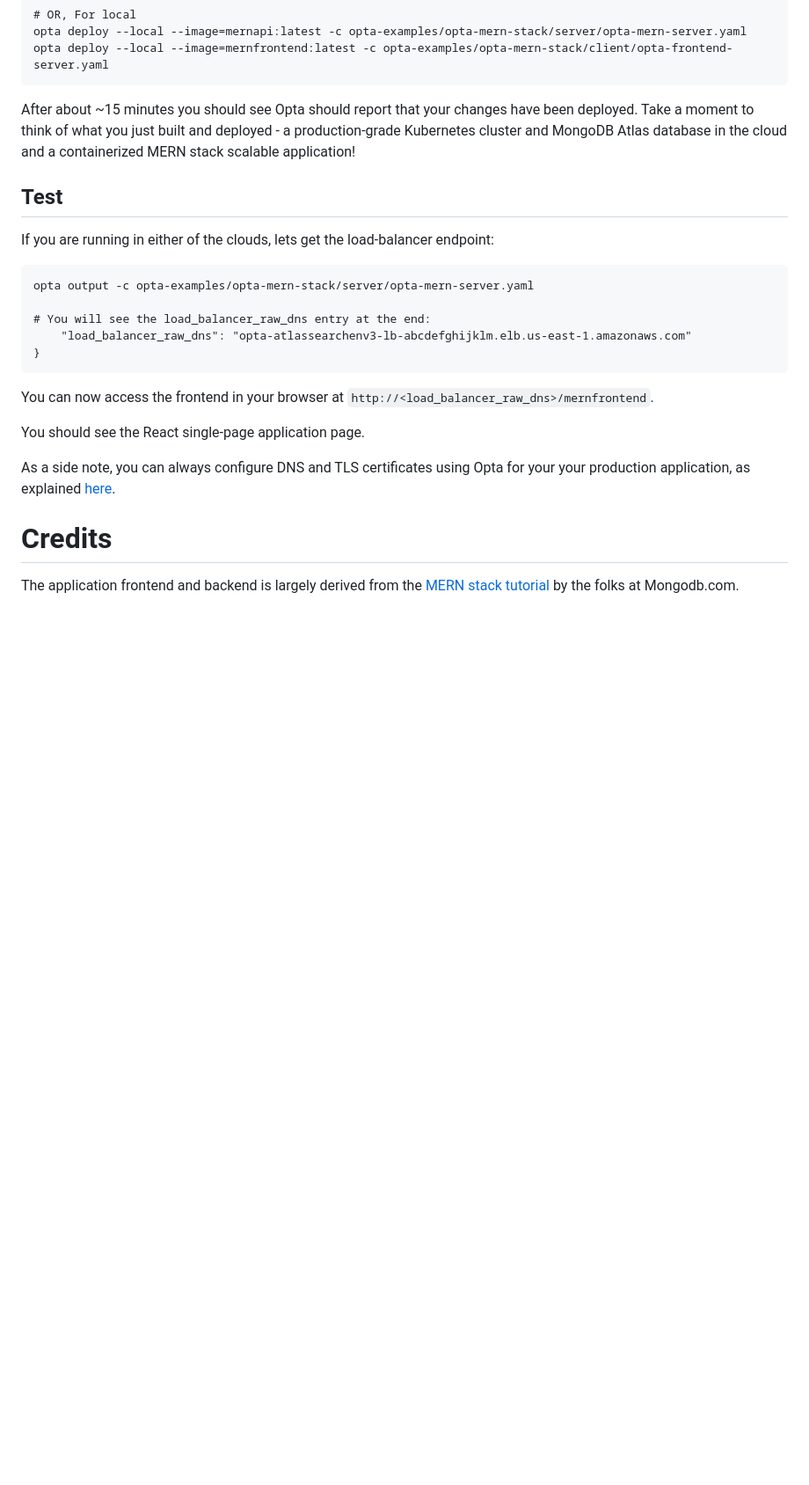
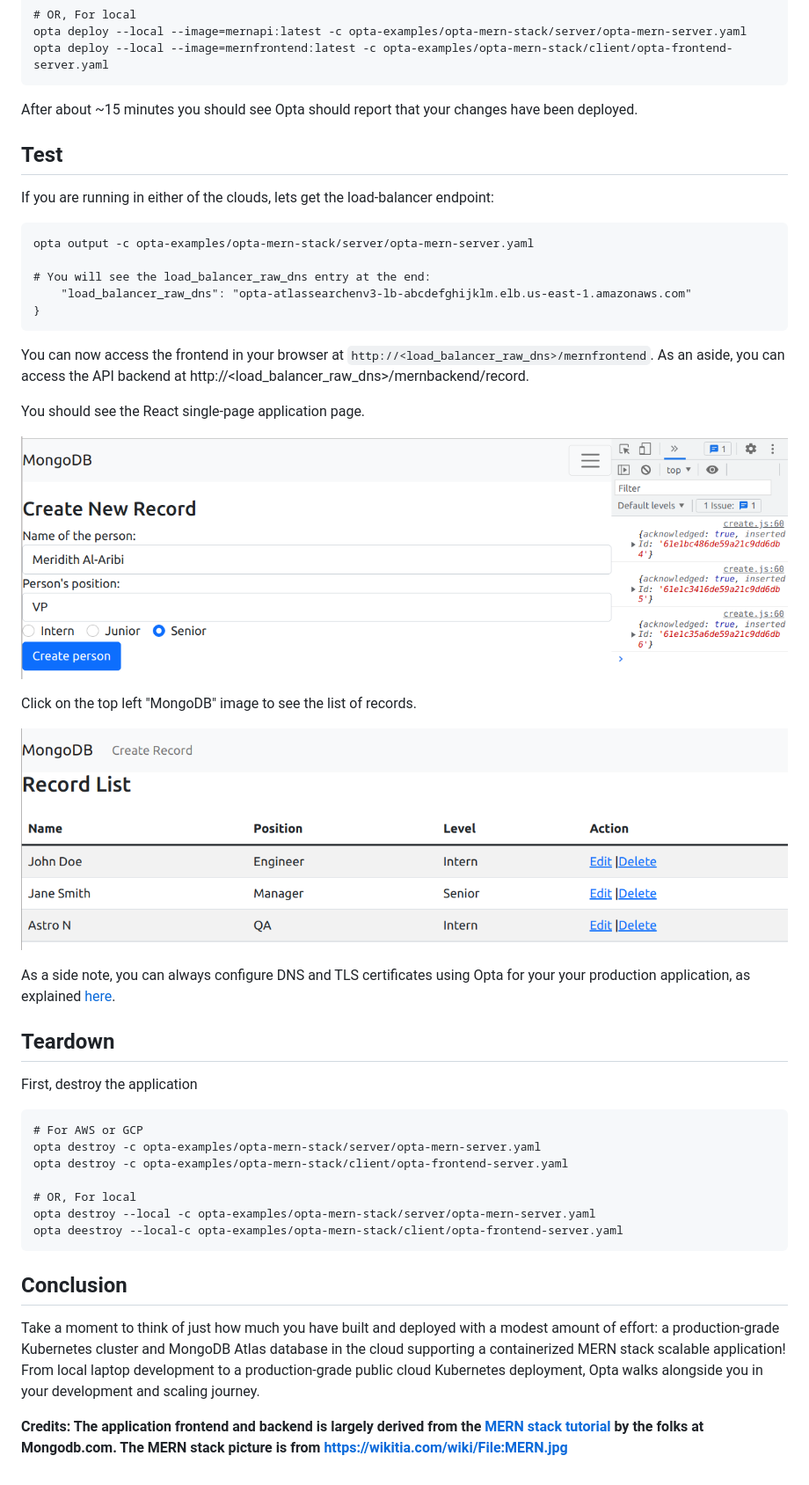
Before and after one commit to run-x/opta-examples, a Markdown page: opta-mern-stack/README.md, the part around the change printed below. Shown: that part at 88% size. Drawn GitHub-style; pictures changed too: opta-mern-stack/mern-insert-record.png (added), opta-mern-stack/mern-record-list.png (added); blank space fills up the shorter version.

Commit message:
Added README and images

````diff
--- a/opta-mern-stack/README.md
+++ b/opta-mern-stack/README.md
@@ -70,8 +66,7 @@ opta deploy --local --image=mernapi:latest -c opta-examples/opta-mern-stack/serv
 opta deploy --local --image=mernfrontend:latest -c opta-examples/opta-mern-stack/client/opta-frontend-server.yaml
 ```
 
-After about ~15 minutes you should see Opta should report that your changes have been deployed. Take a moment to think of what you just built and deployed - a production-grade Kubernetes cluster and MongoDB Atlas database in the cloud and a containerized MERN stack scalable application!
-
+After about ~15 minutes you should see Opta should report that your changes have been deployed.
 ## Test
 
 If you are running in either of the clouds, lets get the load-balancer endpoint:
@@ -84,14 +79,36 @@ opta output -c opta-examples/opta-mern-stack/server/opta-mern-server.yaml
 }
 ```
 
-You can now access the frontend in your browser at `http://<load_balancer_raw_dns>/mernfrontend`.
+You can now access the frontend in your browser at `http://<load_balancer_raw_dns>/mernfrontend`. As an aside, you can access the API backend at http://<load_balancer_raw_dns>/mernbackend/record.
 
 You should see the React single-page application page.
 
 
+![alt text](mern-insert-record.png "MERN Stack React SPA Insert Record")
+
+Click on the top left "MongoDB" image to see the list of records.
+
+![alt text](mern-record-list.png "MERN Stack React SPA Record List")
+
 As a side note, you can always configure DNS and TLS certificates using Opta for your your production application, as explained [here](https://docs.opta.dev/tutorials/ingress/).
 
+## Teardown
 
-# Credits
-The application frontend and backend is largely derived from the [MERN
-stack tutorial](https://www.mongodb.com/languages/mern-stack-tutorial) by the folks at Mongodb.com.
+First, destroy the application
+```
+# For AWS or GCP
+opta destroy -c opta-examples/opta-mern-stack/server/opta-mern-server.yaml
+opta destroy -c opta-examples/opta-mern-stack/client/opta-frontend-server.yaml
+
+# OR, For local
+opta destroy --local -c opta-examples/opta-mern-stack/server/opta-mern-server.yaml
+opta deestroy --local-c opta-examples/opta-mern-stack/client/opta-frontend-server.yaml
+```
+
+
+## Conclusion
+
+Take a moment to think of just how much you have built and deployed with a modest amount of effort: a production-grade Kubernetes cluster and MongoDB Atlas database in the cloud supporting a containerized MERN stack scalable application! From local laptop development to a production-grade public cloud Kubernetes deployment, Opta walks alongside you in your development and scaling journey.
+
+
+__Credits: The application frontend and backend is largely derived from the [MERN stack tutorial](https://www.mongodb.com/languages/mern-stack-tutorial) by the folks at Mongodb.com. The MERN stack picture is from https://wikitia.com/wiki/File:MERN.jpg__
````
Also changed, not shown: other parts of opta-mern-stack/README.md (+9 -13 lines), opta-mern-stack/MERN.jpg (added).
